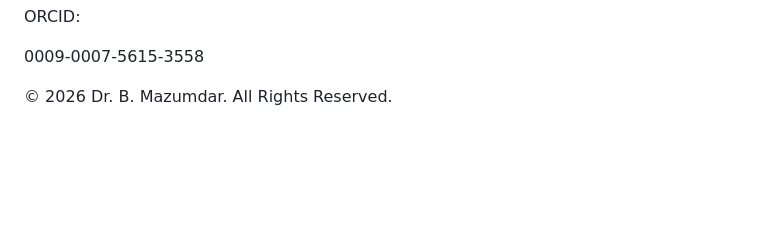
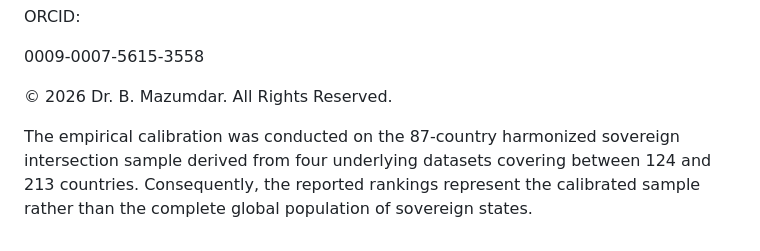
Before and after one commit to BidyutMazumdar/QVP-Global-System, a Markdown page: Core_Theory/QSSI_Empirical_Calibration_2026.md, the part around the change. GitHub-like rendering; blank space fills up the shorter version.

Commit message:
Clarify empirical calibration sample details
Added clarification about the empirical calibration sample size and its implications.

```diff
--- a/Core_Theory/QSSI_Empirical_Calibration_2026.md
+++ b/Core_Theory/QSSI_Empirical_Calibration_2026.md
@@ -404,3 +404,5 @@ ORCID:
 0009-0007-5615-3558
 
 © 2026 Dr. B. Mazumdar. All Rights Reserved.
+
+The empirical calibration was conducted on the 87-country harmonized sovereign intersection sample derived from four underlying datasets covering between 124 and 213 countries. Consequently, the reported rankings represent the calibrated sample rather than the complete global population of sovereign states.
```
